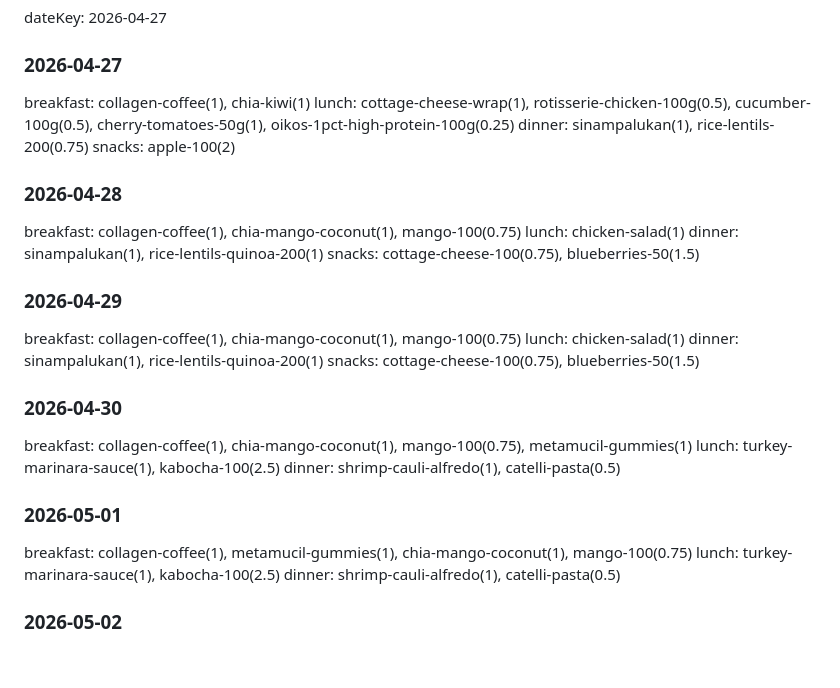
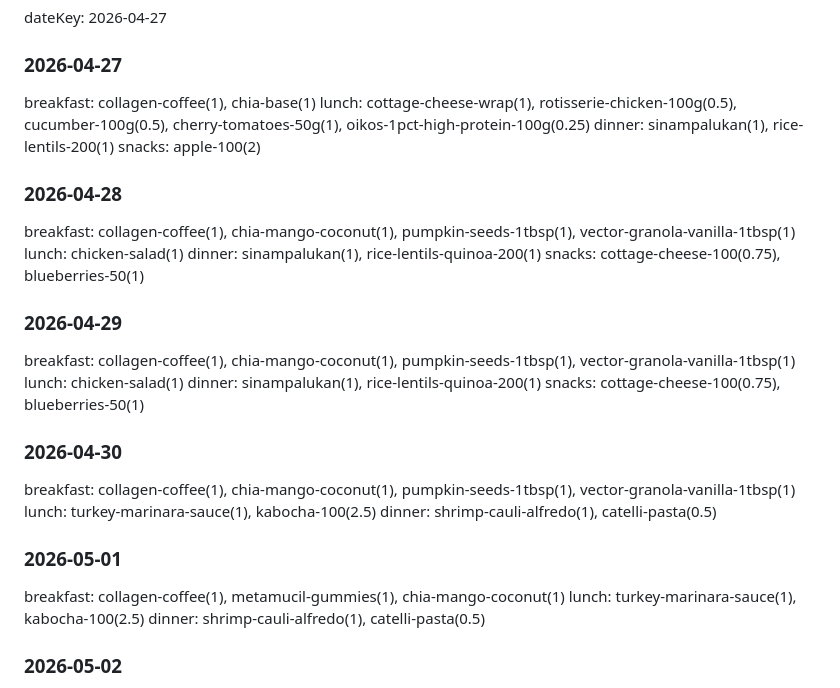
Before and after one commit to shengalegado/meal-planner, a Markdown page: saved-weeks.md, the part around one of its changes. Rendered like a GitHub page; blank space fills up the shorter version.

Commit message:
Update saved weeks [meal planner]

```diff
--- a/saved-weeks.md
+++ b/saved-weeks.md
@@ -4,26 +4,26 @@
 ## Apr 27 – May 3, 2026
 dateKey: 2026-04-27
 ### 2026-04-27
-breakfast: collagen-coffee(1), chia-kiwi(1)
+breakfast: collagen-coffee(1), chia-base(1)
 lunch: cottage-cheese-wrap(1), rotisserie-chicken-100g(0.5), cucumber-100g(0.5), cherry-tomatoes-50g(1), oikos-1pct-high-protein-100g(0.25)
-dinner: sinampalukan(1), rice-lentils-200(0.75)
+dinner: sinampalukan(1), rice-lentils-200(1)
 snacks: apple-100(2)
 ### 2026-04-28
-breakfast: collagen-coffee(1), chia-mango-coconut(1), mango-100(0.75)
+breakfast: collagen-coffee(1), chia-mango-coconut(1), pumpkin-seeds-1tbsp(1), vector-granola-vanilla-1tbsp(1)
 lunch: chicken-salad(1)
 dinner: sinampalukan(1), rice-lentils-quinoa-200(1)
-snacks: cottage-cheese-100(0.75), blueberries-50(1.5)
+snacks: cottage-cheese-100(0.75), blueberries-50(1)
 ### 2026-04-29
-breakfast: collagen-coffee(1), chia-mango-coconut(1), mango-100(0.75)
+breakfast: collagen-coffee(1), chia-mango-coconut(1), pumpkin-seeds-1tbsp(1), vector-granola-vanilla-1tbsp(1)
 lunch: chicken-salad(1)
 dinner: sinampalukan(1), rice-lentils-quinoa-200(1)
-snacks: cottage-cheese-100(0.75), blueberries-50(1.5)
+snacks: cottage-cheese-100(0.75), blueberries-50(1)
 ### 2026-04-30
-breakfast: collagen-coffee(1), chia-mango-coconut(1), mango-100(0.75), metamucil-gummies(1)
+breakfast: collagen-coffee(1), chia-mango-coconut(1), pumpkin-seeds-1tbsp(1), vector-granola-vanilla-1tbsp(1)
 lunch: turkey-marinara-sauce(1), kabocha-100(2.5)
 dinner: shrimp-cauli-alfredo(1), catelli-pasta(0.5)
 ### 2026-05-01
-breakfast: collagen-coffee(1), metamucil-gummies(1), chia-mango-coconut(1), mango-100(0.75)
+breakfast: collagen-coffee(1), metamucil-gummies(1), chia-mango-coconut(1)
 lunch: turkey-marinara-sauce(1), kabocha-100(2.5)
 dinner: shrimp-cauli-alfredo(1), catelli-pasta(0.5)
 ### 2026-05-02
```
Also changed, not shown: other parts of saved-weeks.md (+94 -81 lines).
